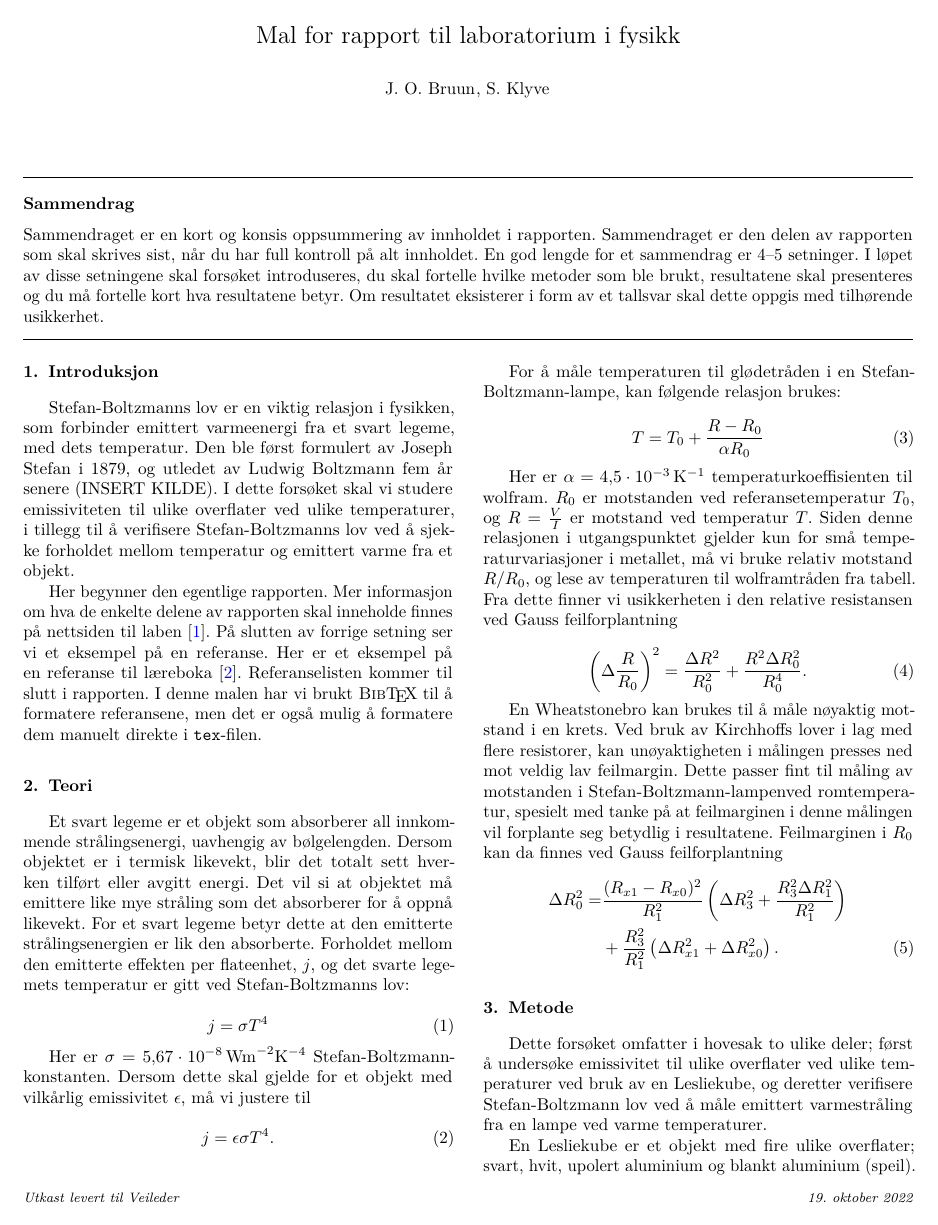
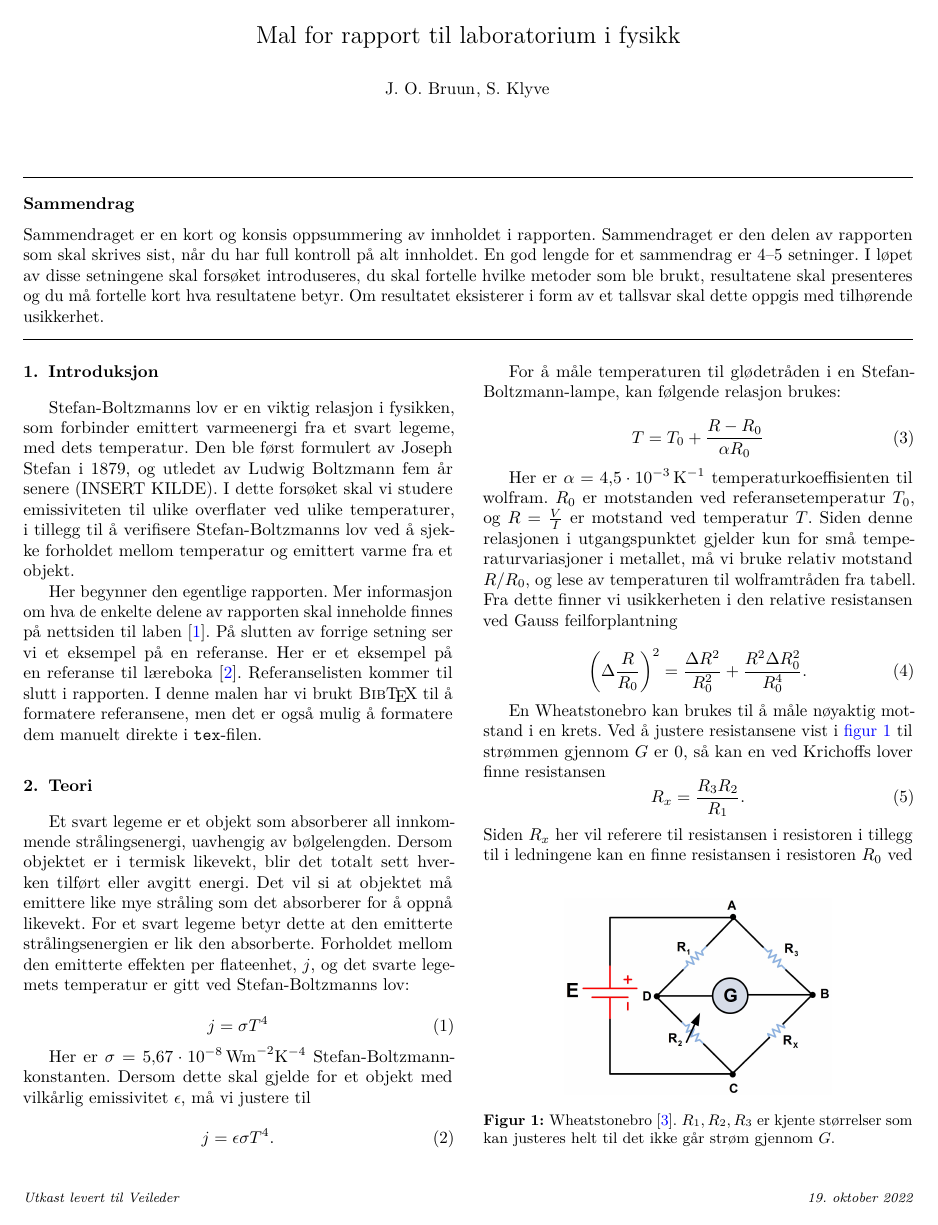
Before and after one commit to Joliv3r/Lab_Varmestraaling, a LaTeX paper (latex/rapportmal.tex): page 1 of 3. Compiled offline with pdfLaTeX.

Commit message:
Added wheatstone to theory

```diff
--- a/latex/rapportmal.tex
+++ b/latex/rapportmal.tex
@@ -153,13 +153,29 @@ Her er $\alpha=\SI{4,5e-3}{\kelvin^{-1}}$ temperaturkoeffisienten til wolfram. $
   \left( \Delta \frac{R}{R_{0}} \right) ^{2} = \frac{\Delta R^{2}}{R_{0}^{2}} + \frac{R^{2} \Delta R_{0}^{2}}{R_{0}^{4}}.
 \end{equation}
 
-En Wheatstonebro kan brukes til å måle nøyaktig motstand i en krets. Ved bruk av Kirchhoffs lover i lag med flere resistorer, kan unøyaktigheten i målingen presses ned mot veldig lav feilmargin. Dette passer fint til måling av motstanden i Stefan-Boltzmann-lampenved romtemperatur, spesielt med tanke på at feilmarginen i denne målingen vil forplante seg betydlig i resultatene. Feilmarginen i $R_{0}$ kan da finnes ved Gauss feilforplantning
+\begin{figure}
+  \centering
+  \includegraphics[width=0.30\textwidth]{wheat.jpg}
+  \caption{Wheatstonebro \cite{wheatstone}. $R_{1}, R_{2}, R_{3}$ er kjente størrelser som kan justeres helt til det ikke går strøm gjennom $G$.}
+  \label{fig:Wheatstone}
+\end{figure}
+
+En Wheatstonebro kan brukes til å måle nøyaktig motstand i en krets. Ved å justere resistansene vist i \autoref{fig:Wheatstone} til strømmen gjennom $G$ er 0, så kan en ved Krichoffs lover finne resistansen
+\begin{equation}
+  \label{eq:Wheatstone}
+  R_{x} = \frac{R_{3} R_{2}}{R_{1}}.
+\end{equation}
+Siden $R_{x}$ her vil referere til resistansen i resistoren i tillegg til i ledningene kan en finne resistansen i resistoren $R_{0}$ ved å kople den ut og finne resistansen i ledningene $R_{x0}$ og har dermed
+\begin{equation}
+  \label{eq:WheatstoneReal}
+  R_{0} = R_{x} - R_{x0}.
+\end{equation}
+Feilmarginen i $R_{0}$ kan da finnes ved Gauss feilforplantning
 \begin{align}
   \label{eq:ErrorBridge}
-  \Delta R_{0}^{2} =& \frac{(R_{x1} - R_{x0})^{2}}{R_{1}^{2}} \left( \Delta R_{3}^{2} + \frac{R_{3}^{2} \Delta R_{1}^{2}}{R_{1}^{2}} \right) \notag \\
-  &+ \frac{R_{3}^{2}}{R_{1}^{2}} \left( \Delta R_{x1}^{2} + \Delta R_{x0}^{2} \right).
+  \Delta R_{0}^{2} =& \frac{(R_{x} - R_{x0})^{2}}{R_{1}^{2}} \left( \Delta R_{3}^{2} + \frac{R_{3}^{2} \Delta R_{1}^{2}}{R_{1}^{2}} \right) \notag \\
+  &+ \frac{R_{3}^{2}}{R_{1}^{2}} \left( \Delta R_{x}^{2} + \Delta R_{x0}^{2} \right).
 \end{align}
-
 
 
 \section{Metode}
```
Also changed, not shown: latex/referanseliste.bib (+8 -0 lines), latex/rapportmal.pdf, latex/wheat.jpg (added).
